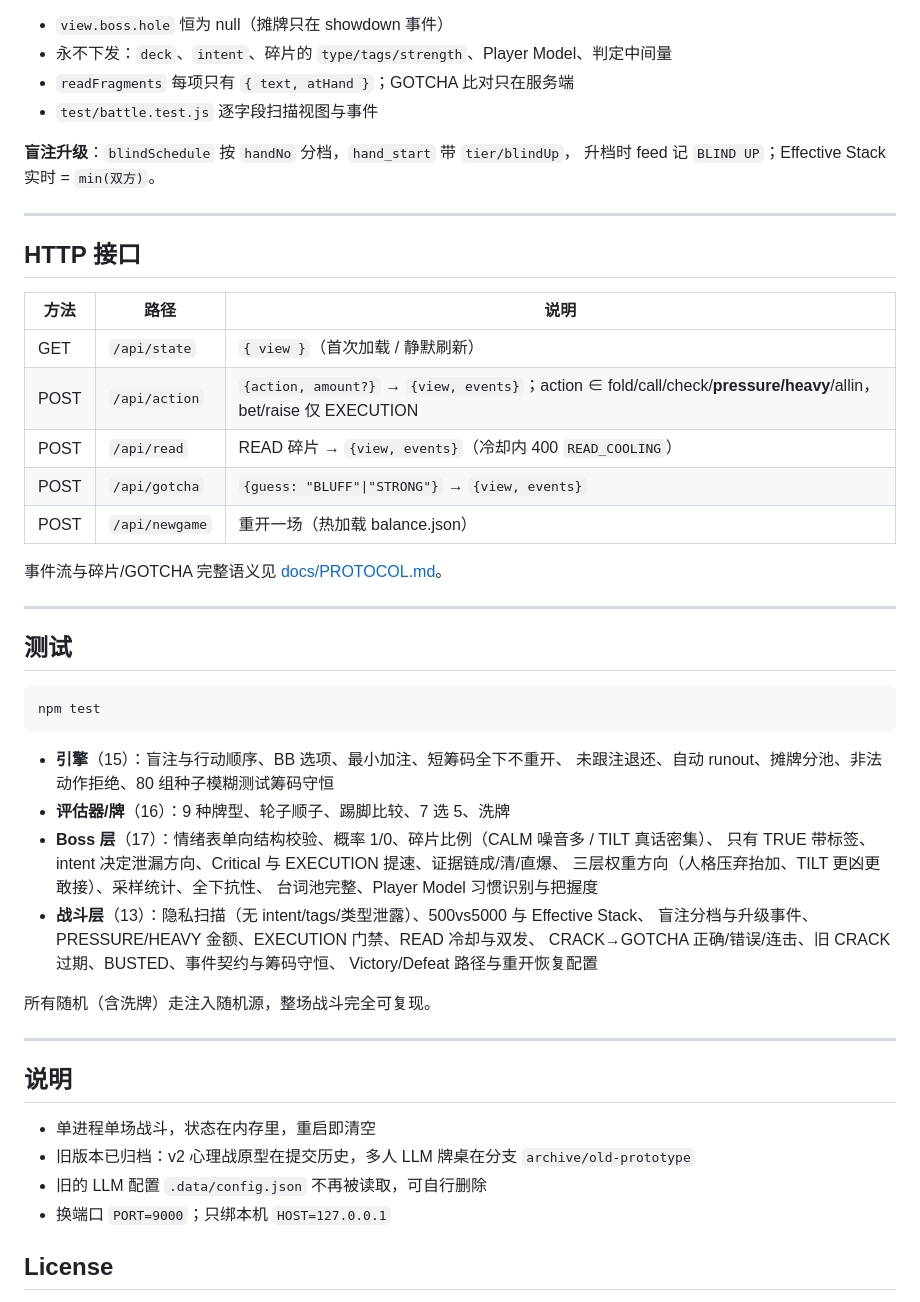
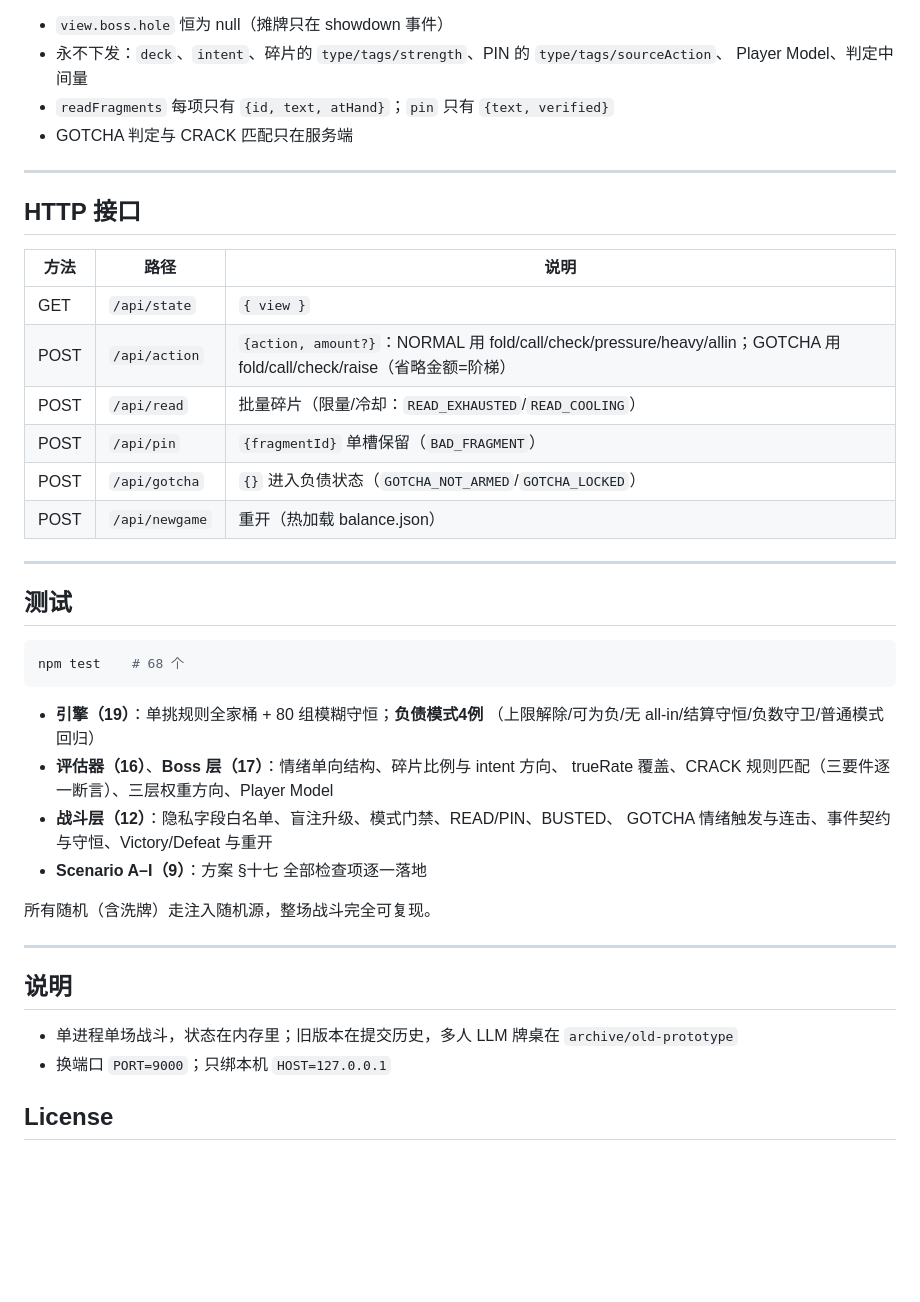
Before and after one commit to noneowl/allin, a Markdown page: README.md, the part around one of its changes. GitHub-like rendering; blank space fills up the shorter version.

````diff
--- a/README.md
+++ b/README.md
@@ -168,11 +140,9 @@ Final    采样 + 定尺度 → { action, amount, intent }   intent ∈ VALUE|BL
 
 - `view.boss.hole` 恒为 null（摊牌只在 showdown 事件）
-- 永不下发：`deck`、`intent`、碎片的 `type/tags/strength`、Player Model、判定中间量
-- `readFragments` 每项只有 `{ text, atHand }`；GOTCHA 比对只在服务端
-- `test/battle.test.js` 逐字段扫描视图与事件
-
-**盲注升级**：`blindSchedule` 按 `handNo` 分档，`hand_start` 带 `tier/blindUp`，
-升档时 feed 记 `BLIND UP`；Effective Stack 实时 = `min(双方)`。
+- 永不下发：`deck`、`intent`、碎片的 `type/tags/strength`、PIN 的 `type/tags/sourceAction`、
+  Player Model、判定中间量
+- `readFragments` 每项只有 `{id, text, atHand}`；`pin` 只有 `{text, verified}`
+- GOTCHA 判定与 CRACK 匹配只在服务端
 
 ---
 
@@ -180,33 +150,28 @@ Final    采样 + 定尺度 → { action, amount, intent }   intent ∈ VALUE|BL
 
 | 方法 | 路径 | 说明 |
 | --- | --- | --- |
-| GET | `/api/state` | `{ view }`（首次加载 / 静默刷新） |
-| POST | `/api/action` | `{action, amount?}` → `{view, events}`；action ∈ fold/call/check/**pressure/heavy**/allin，bet/raise 仅 EXECUTION |
-| POST | `/api/read` | READ 碎片 → `{view, events}`（冷却内 400 `READ_COOLING`） |
-| POST | `/api/gotcha` | `{guess: "BLUFF"\|"STRONG"}` → `{view, events}` |
-| POST | `/api/newgame` | 重开一场（热加载 balance.json） |
-
-事件流与碎片/GOTCHA 完整语义见 [docs/PROTOCOL.md](docs/PROTOCOL.md)。
+| GET | `/api/state` | `{ view }` |
+| POST | `/api/action` | `{action, amount?}`：NORMAL 用 fold/call/check/pressure/heavy/allin；GOTCHA 用 fold/call/check/raise（省略金额=阶梯） |
+| POST | `/api/read` | 批量碎片（限量/冷却：`READ_EXHAUSTED`/`READ_COOLING`） |
+| POST | `/api/pin` | `{fragmentId}` 单槽保留（`BAD_FRAGMENT`） |
+| POST | `/api/gotcha` | `{}` 进入负债状态（`GOTCHA_NOT_ARMED`/`GOTCHA_LOCKED`） |
+| POST | `/api/newgame` | 重开（热加载 balance.json） |
 
 ---
 
 ## 测试
 
 ```bash
-npm test
+npm test    # 68 个
 ```
 
-- **引擎**（15）：盲注与行动顺序、BB 选项、最小加注、短筹码全下不重开、
-  未跟注退还、自动 runout、摊牌分池、非法动作拒绝、80 组种子模糊测试筹码守恒
-- **评估器/牌**（16）：9 种牌型、轮子顺子、踢脚比较、7 选 5、洗牌
-- **Boss 层**（17）：情绪表单向结构校验、概率 1/0、碎片比例（CALM 噪音多 / TILT 真话密集）、
-  只有 TRUE 带标签、intent 决定泄漏方向、Critical 与 EXECUTION 提速、证据链成/清/直爆、
-  三层权重方向（人格压弃抬加、TILT 更凶更敢接）、采样统计、全下抗性、
-  台词池完整、Player Model 习惯识别与把握度
-- **战斗层**（13）：隐私扫描（无 intent/tags/类型泄露）、500vs5000 与 Effective Stack、
-  盲注分档与升级事件、PRESSURE/HEAVY 金额、EXECUTION 门禁、READ 冷却与双发、
-  CRACK→GOTCHA 正确/错误/连击、旧 CRACK 过期、BUSTED、事件契约与筹码守恒、
-  Victory/Defeat 路径与重开恢复配置
+- **引擎（19）**：单挑规则全家桶 + 80 组模糊守恒；**负债模式4例**
+  （上限解除/可为负/无 all-in/结算守恒/负数守卫/普通模式回归）
+- **评估器（16）**、**Boss 层（17）**：情绪单向结构、碎片比例与 intent 方向、
+  trueRate 覆盖、CRACK 规则匹配（三要件逐一断言）、三层权重方向、Player Model
+- **战斗层（12）**：隐私字段白名单、盲注升级、模式门禁、READ/PIN、BUSTED、
+  GOTCHA 情绪触发与连击、事件契约与守恒、Victory/Defeat 与重开
+- **Scenario A–I（9）**：方案 §十七 全部检查项逐一落地
 
 所有随机（含洗牌）走注入随机源，整场战斗完全可复现。
 
@@ -214,9 +179,7 @@ npm test
 
 ## 说明
 
-- 单进程单场战斗，状态在内存里，重启即清空
-- 旧版本已归档：v2 心理战原型在提交历史，多人 LLM 牌桌在分支 `archive/old-prototype`
-- 旧的 LLM 配置 `.data/config.json` 不再被读取，可自行删除
+- 单进程单场战斗，状态在内存里；旧版本在提交历史，多人 LLM 牌桌在 `archive/old-prototype`
 - 换端口 `PORT=9000`；只绑本机 `HOST=127.0.0.1`
 
 ## License
````
Also changed, not shown: other parts of README.md (+82 -110 lines).
